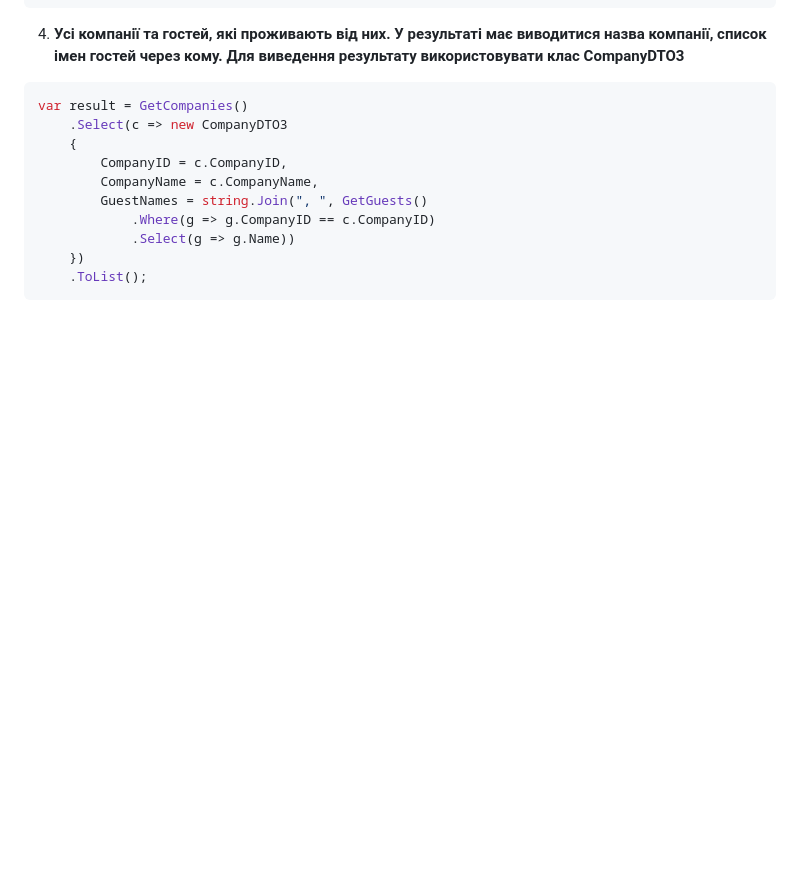
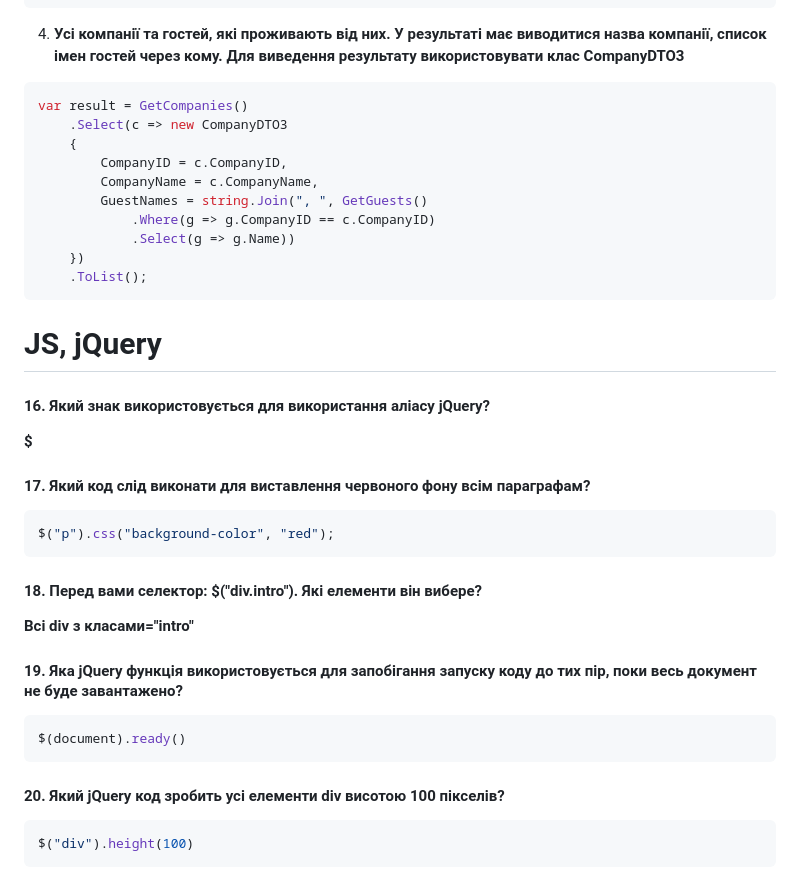
Before and after one commit to larry-oj/servio-soft-testtask, a Markdown page: README.md, the part around the change. Rendered like a GitHub page; blank space fills up the shorter version.

Commit message:
js, jquery

````diff
--- a/README.md
+++ b/README.md
@@ -400,3 +400,31 @@ var result = GetCompanies()
     })
     .ToList();
 ```
+
+# JS, jQuery
+
+#### 16. Який знак використовується для використання аліасу jQuery?
+
+**$**
+
+#### 17. Який код слід виконати для виставлення червоного фону всім параграфам?
+
+```js
+$("p").css("background-color", "red");
+```
+
+#### 18. Перед вами селектор: $("div.intro"). Які елементи він вибере?
+
+**Всі div з класами="intro"**
+
+#### 19. Яка jQuery функція використовується для запобігання запуску коду до тих пір, поки весь документ не буде завантажено?
+
+```js
+$(document).ready()
+```
+
+#### 20. Який jQuery код зробить усі елементи div висотою 100 пікселів?
+
+```js
+$("div").height(100)
+```
````
